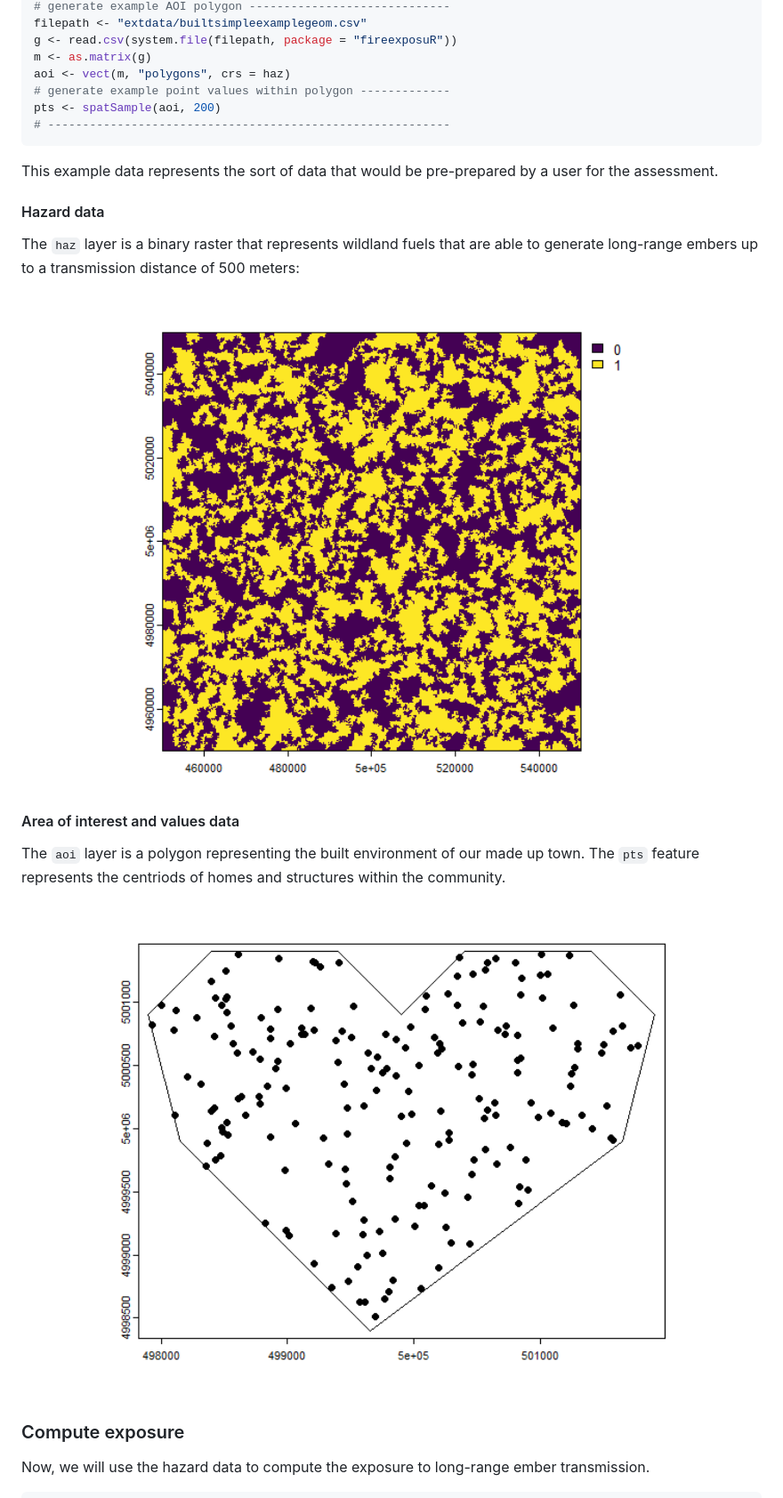
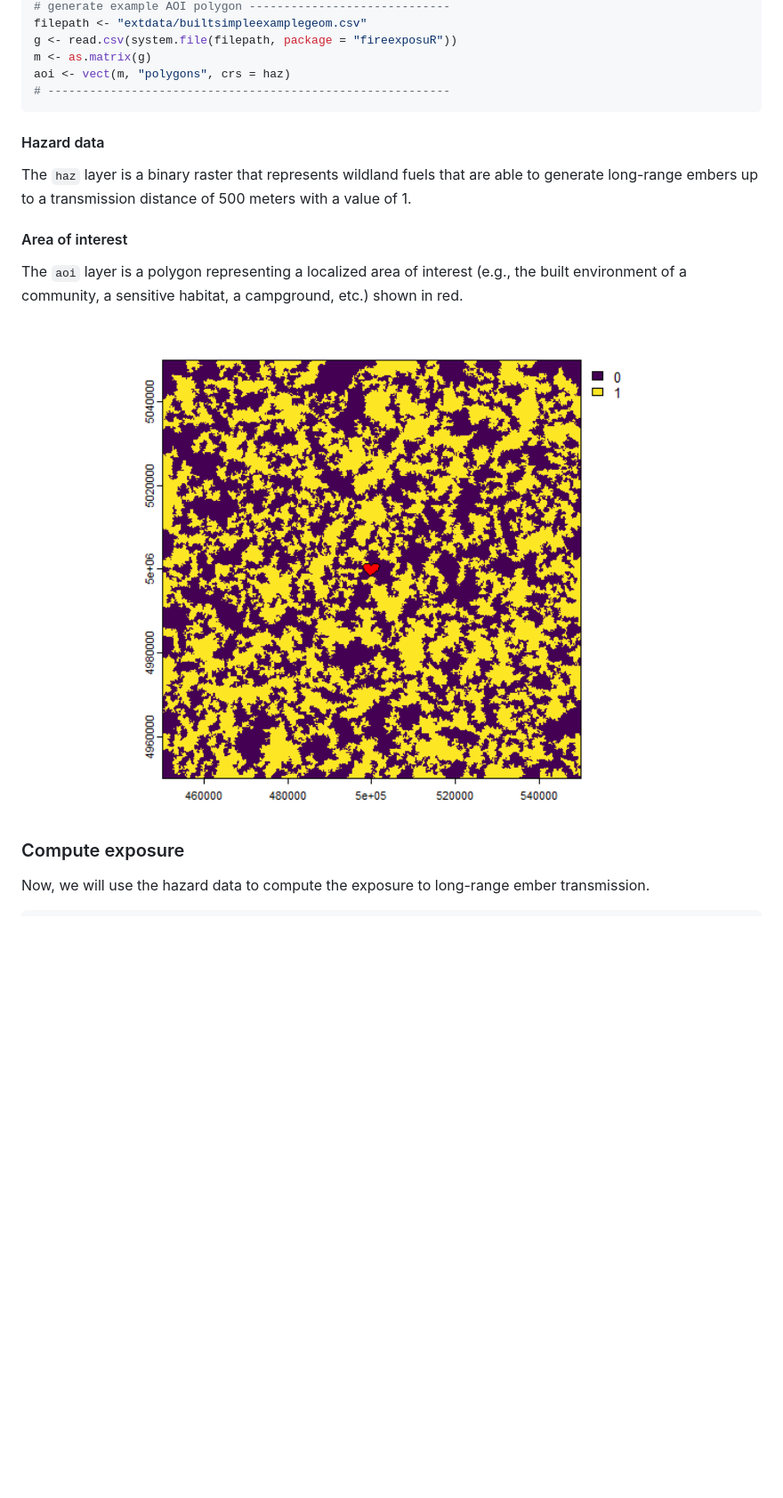
Before and after one commit to ropensci/fireexposuR, a Markdown page: README.md, the part around one of its changes. Shown at 89% size. Rendered like a GitHub page; pictures changed too: man/figures/README-aoivis-1.png; blank space fills up the shorter version.

````diff
--- a/README.md
+++ b/README.md
@@ -60,27 +66,20 @@ filepath <- "extdata/builtsimpleexamplegeom.csv"
 g <- read.csv(system.file(filepath, package = "fireexposuR"))
 m <- as.matrix(g)
 aoi <- vect(m, "polygons", crs = haz)
-# generate example point values within polygon -------------
-pts <- spatSample(aoi, 200)
 # ----------------------------------------------------------
 ```
-
-This example data represents the sort of data that would be pre-prepared
-by a user for the assessment.
 
 #### Hazard data
 
 The `haz` layer is a binary raster that represents wildland fuels that
 are able to generate long-range embers up to a transmission distance of
-500 meters:
+500 meters with a value of 1.
 
-<img src="man/figures/README-hazardvis-1.png" width="100%" />
+#### Area of interest
 
-#### Area of interest and values data
-
-The `aoi` layer is a polygon representing the built environment of our
-made up town. The `pts` feature represents the centriods of homes and
-structures within the community.
+The `aoi` layer is a polygon representing a localized area of interest
+(e.g., the built environment of a community, a sensitive habitat, a
+campground, etc.) shown in red.
 
 <img src="man/figures/README-aoivis-1.png" width="100%" />
 
````
Also changed, not shown: other parts of README.md (+24 -85 lines), 6 other files.
